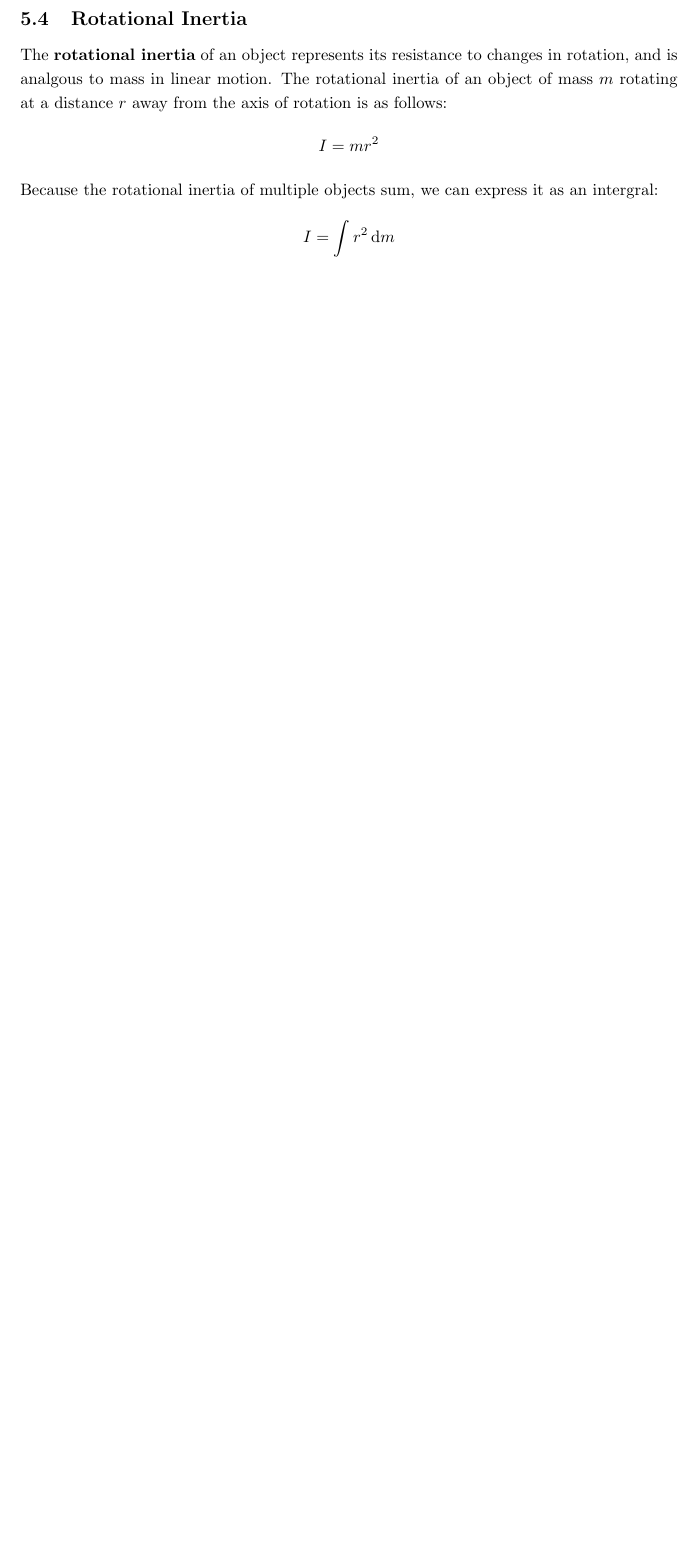
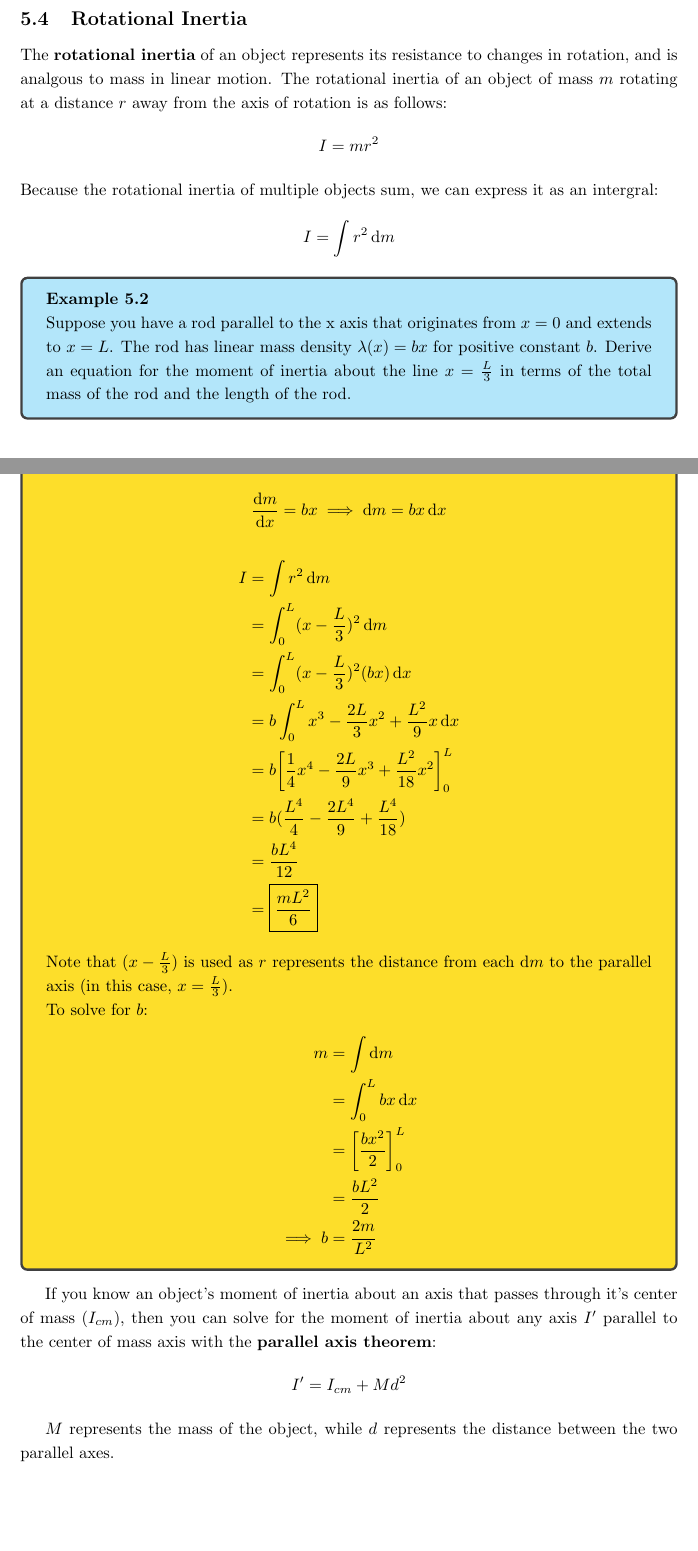
Before and after one commit to Primqd/franklin-latex-notes, a LaTeX document (AP Physics C/AP Physics C.tex): part of page 16 of 27 before the commit and two parts of pages 16 and 17 of 29 after it, the two joined at a grey line, cut so that both start at the same text, the shorter picture padded with empty space. Compiled offline with pdfLaTeX.

Commit message:
finished section 5

```diff
--- a/AP Physics C/AP Physics C.tex
+++ b/AP Physics C/AP Physics C.tex
@@ -488,3 +488,38 @@ The rotational inertia of an object of mass $m$ rotating at a distance $r$ away
 Because the rotational inertia of multiple objects sum, we can express it as an intergral:
 \[I = \int r^2 \odif{m}\]
 
+\begin{example}
+    Suppose you have a rod parallel to the x axis that originates from $x = 0$ and extends to $x = L$.
+    The rod has linear mass density $\lambda (x) = bx$ for positive constant $b$.
+    Derive an equation for the moment of inertia about the line $x = \frac{L}{3}$ in terms of the total mass of the rod and the length of the rod.
+\end{example}
+
+\begin{answer}
+    \[\odv{m}{x} = bx \implies \odif{m} = bx\odif{x}\]
+    \begin{align*}
+        I &= \int r^2 \odif{m} \\
+        &= \int_{0}^{L} (x - \frac{L}{3})^2 \odif{m} \\
+        &= \int_{0}^{L} (x - \frac{L}{3})^2 (bx) \odif{x} \\
+        &= b \int_{0}^{L} x^3 - \frac{2L}{3}x^2 + \frac{L^2}{9}x \odif{x} \\
+        &= b \bigg[\frac{1}{4}x^4 - \frac{2L}{9}x^3 + \frac{L^2}{18}x^2\bigg]_{0}^{L} \\
+        &= b (\frac{L^4}{4} - \frac{2L^4}{9} + \frac{L^4}{18}) \\
+        &= \frac{bL^4}{12} \\
+        &= \boxed{\frac{mL^2}{6}}
+    \end{align*}
+    Note that $(x - \frac{L}{3})$ is used as $r$ represents the distance from each $\odif{m}$ to the parallel axis (in this case, $x = \frac{L}{3}$).
+
+    To solve for $b$:
+    \begin{align*}
+        m &= \int \odif{m} \\
+        &= \int_{0}^{L} bx\odif{x} \\
+        &= \bigg[\frac{bx^2}{2}\bigg]_{0}^{L} \\
+        &= \frac{bL^2}{2} \\
+        \implies b &= \frac{2m}{L^2}
+    \end{align*}
+\end{answer}
+
+If you know an object's moment of inertia about an axis that passes through it's center of mass ($I_{cm}$),
+then you can solve for the moment of inertia about any axis $I'$ parallel to the center of mass axis with the \textbf{parallel axis theorem}:
+\[I' = I_{cm} + Md^2\]
+
+$M$ represents the mass of the object, while $d$ represents the distance between the two parallel axes.
```
Also changed, not shown: AP Physics C/AP Physics C.pdf, AP Physics C/AP Physics C.tex (9 more changed lines).
